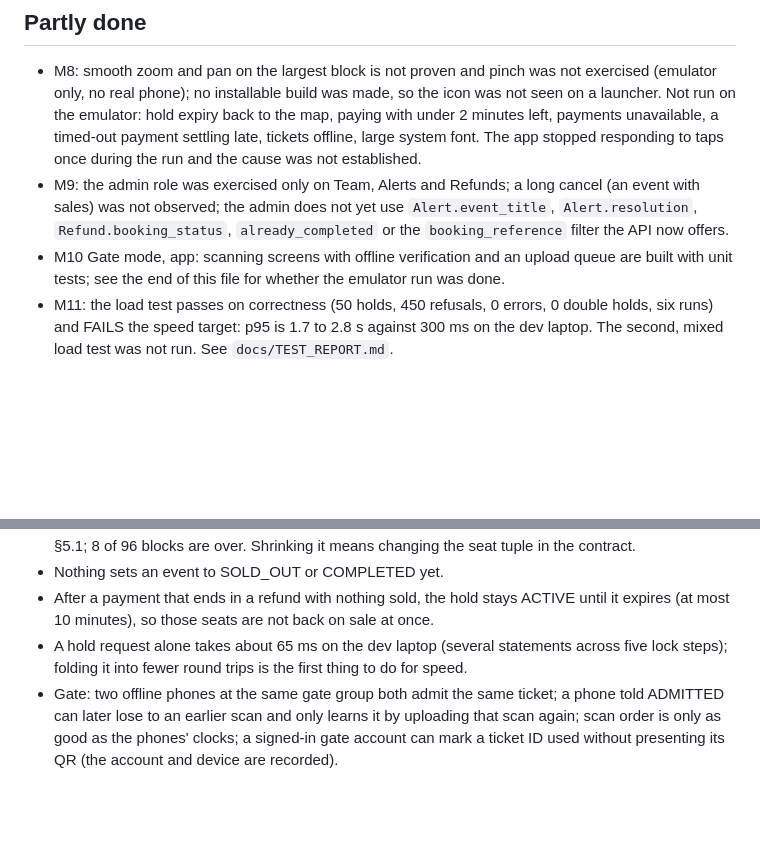
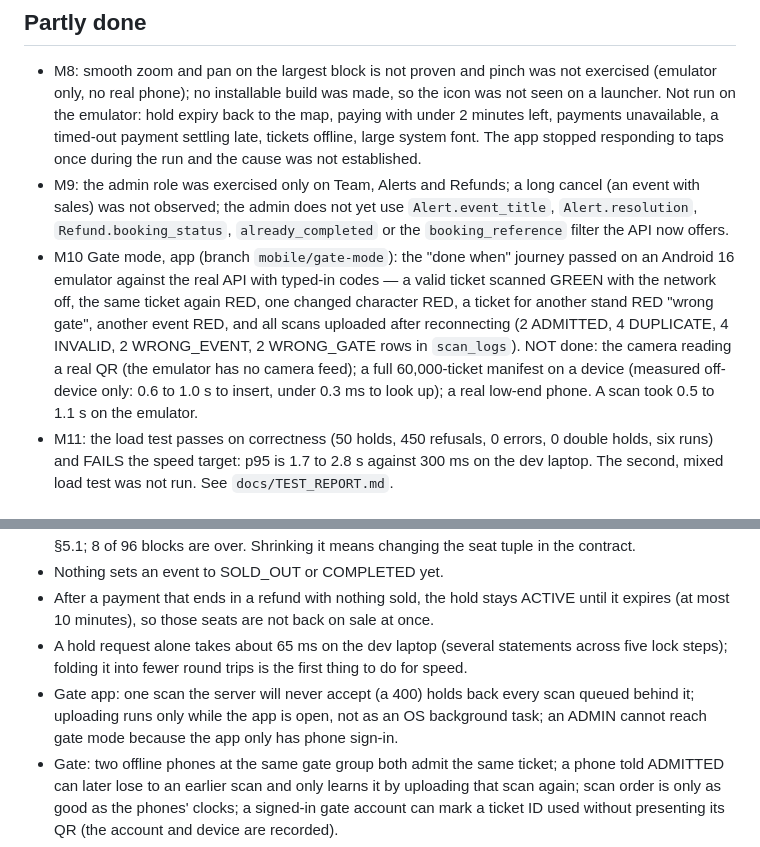
Before and after one commit to OderoCeasar/talanta-tickets, a Markdown page: docs/STATUS.md, 2 parts joined by grey strips. GitHub-like rendering; blank space fills up the shorter version.

Commit message:
Status and test report: gate scanning in the app
Co-Authored-By: Claude Opus 5.5 <noreply@anthropic.com>

```diff
--- a/docs/STATUS.md
+++ b/docs/STATUS.md
@@ -24,7 +24,7 @@ One line each. Updated at the end of every milestone. Test counts are in `docs/T
 
 - M8: smooth zoom and pan on the largest block is not proven and pinch was not exercised (emulator only, no real phone); no installable build was made, so the icon was not seen on a launcher. Not run on the emulator: hold expiry back to the map, paying with under 2 minutes left, payments unavailable, a timed-out payment settling late, tickets offline, large system font. The app stopped responding to taps once during the run and the cause was not established.
 - M9: the admin role was exercised only on Team, Alerts and Refunds; a long cancel (an event with sales) was not observed; the admin does not yet use `Alert.event_title`, `Alert.resolution`, `Refund.booking_status`, `already_completed` or the `booking_reference` filter the API now offers.
-- M10 Gate mode, app: scanning screens with offline verification and an upload queue are built with unit tests; see the end of this file for whether the emulator run was done.
+- M10 Gate mode, app (branch `mobile/gate-mode`): the "done when" journey passed on an Android 16 emulator against the real API with typed-in codes — a valid ticket scanned GREEN with the network off, the same ticket again RED, one changed character RED, a ticket for another stand RED "wrong gate", another event RED, and all scans uploaded after reconnecting (2 ADMITTED, 4 DUPLICATE, 4 INVALID, 2 WRONG_EVENT, 2 WRONG_GATE rows in `scan_logs`). NOT done: the camera reading a real QR (the emulator has no camera feed); a full 60,000-ticket manifest on a device (measured off-device only: 0.6 to 1.0 s to insert, under 0.3 ms to look up); a real low-end phone. A scan took 0.5 to 1.1 s on the emulator.
 - M11: the load test passes on correctness (50 holds, 450 refusals, 0 errors, 0 double holds, six runs) and FAILS the speed target: p95 is 1.7 to 2.8 s against 300 ms on the dev laptop. The second, mixed load test was not run. See `docs/TEST_REPORT.md`.
 
 ## Not started
@@ -39,6 +39,7 @@ One line each. Updated at the end of every milestone. Test counts are in `docs/T
 - Nothing sets an event to SOLD_OUT or COMPLETED yet.
 - After a payment that ends in a refund with nothing sold, the hold stays ACTIVE until it expires (at most 10 minutes), so those seats are not back on sale at once.
 - A hold request alone takes about 65 ms on the dev laptop (several statements across five lock steps); folding it into fewer round trips is the first thing to do for speed.
+- Gate app: one scan the server will never accept (a 400) holds back every scan queued behind it; uploading runs only while the app is open, not as an OS background task; an ADMIN cannot reach gate mode because the app only has phone sign-in.
 - Gate: two offline phones at the same gate group both admit the same ticket; a phone told ADMITTED can later lose to an earlier scan and only learns it by uploading that scan again; scan order is only as good as the phones' clocks; a signed-in gate account can mark a ticket ID used without presenting its QR (the account and device are recorded).
 - An ended hold (expired or released) lists no seats, because there is no hold-seats table.
 - M-Pesa is untested against Safaricom: no real OAuth, STK push, STK query or callback has been made, and the callback source ranges in `.env.example` are placeholders. In particular unverified: the list of STK result codes treated as final failures (`domain.IsFinalSTKFailure`, written from Daraja's documentation), that Daraja's callback carries the full paying number (an unknown-ID callback is matched by it; a masked number matches nothing and is left to a person), how long Daraja answers an STK query for an old CheckoutRequestID (TIMEOUT payments are re-queried for 7 days), and whether Daraja resends a callback answered 503.
```
Also changed, not shown: docs/TEST_REPORT.md (+4 -2 lines).
